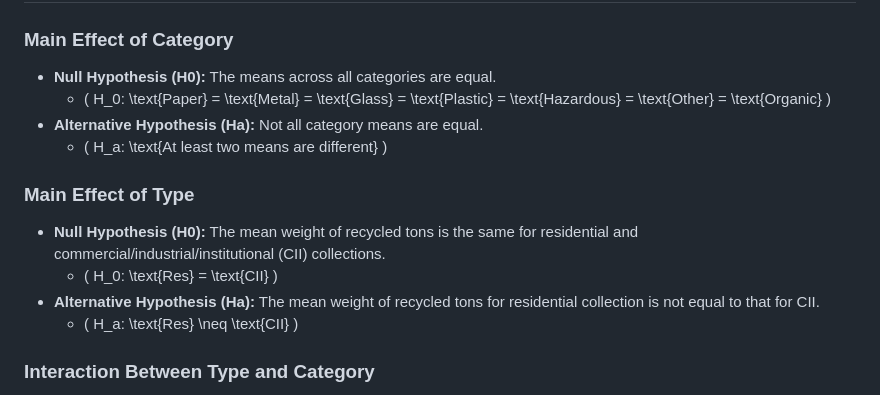
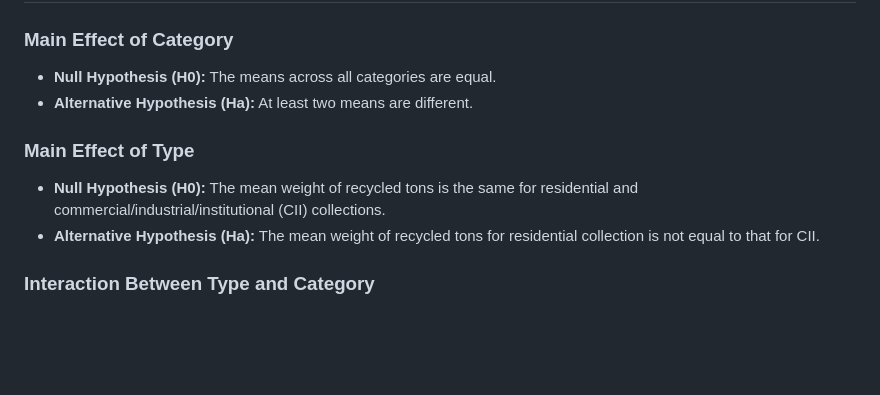
Before and after one commit to daratourt/A-Two-Way-ANOVA-Analysis-of-Trends-in-Minnesota-s-County-Level-Waste-Management-from-1991-to-2017, a Markdown page: README.md, the part around the change. GitHub-like rendering; blank space fills up the shorter version.

```diff
--- a/README.md
+++ b/README.md
@@ -24,15 +24,11 @@ This project investigates recycling trends in Minnesota's counties over a span o
 
 ### Main Effect of Category
 - **Null Hypothesis (H0):** The means across all categories are equal.
-  - \( H_0: \text{Paper} = \text{Metal} = \text{Glass} = \text{Plastic} = \text{Hazardous} = \text{Other} = \text{Organic} \)
-- **Alternative Hypothesis (Ha):** Not all category means are equal.
-  - \( H_a: \text{At least two means are different} \)
+- **Alternative Hypothesis (Ha):** At least two means are different.
 
 ### Main Effect of Type
 - **Null Hypothesis (H0):** The mean weight of recycled tons is the same for residential and commercial/industrial/institutional (CII) collections.
-  - \( H_0: \text{Res} = \text{CII} \)
 - **Alternative Hypothesis (Ha):** The mean weight of recycled tons for residential collection is not equal to that for CII.
-  - \( H_a: \text{Res} \neq \text{CII} \)
 
 ### Interaction Between Type and Category
 - **Null Hypothesis (H0):** There is no interaction between Type and Category.
```
